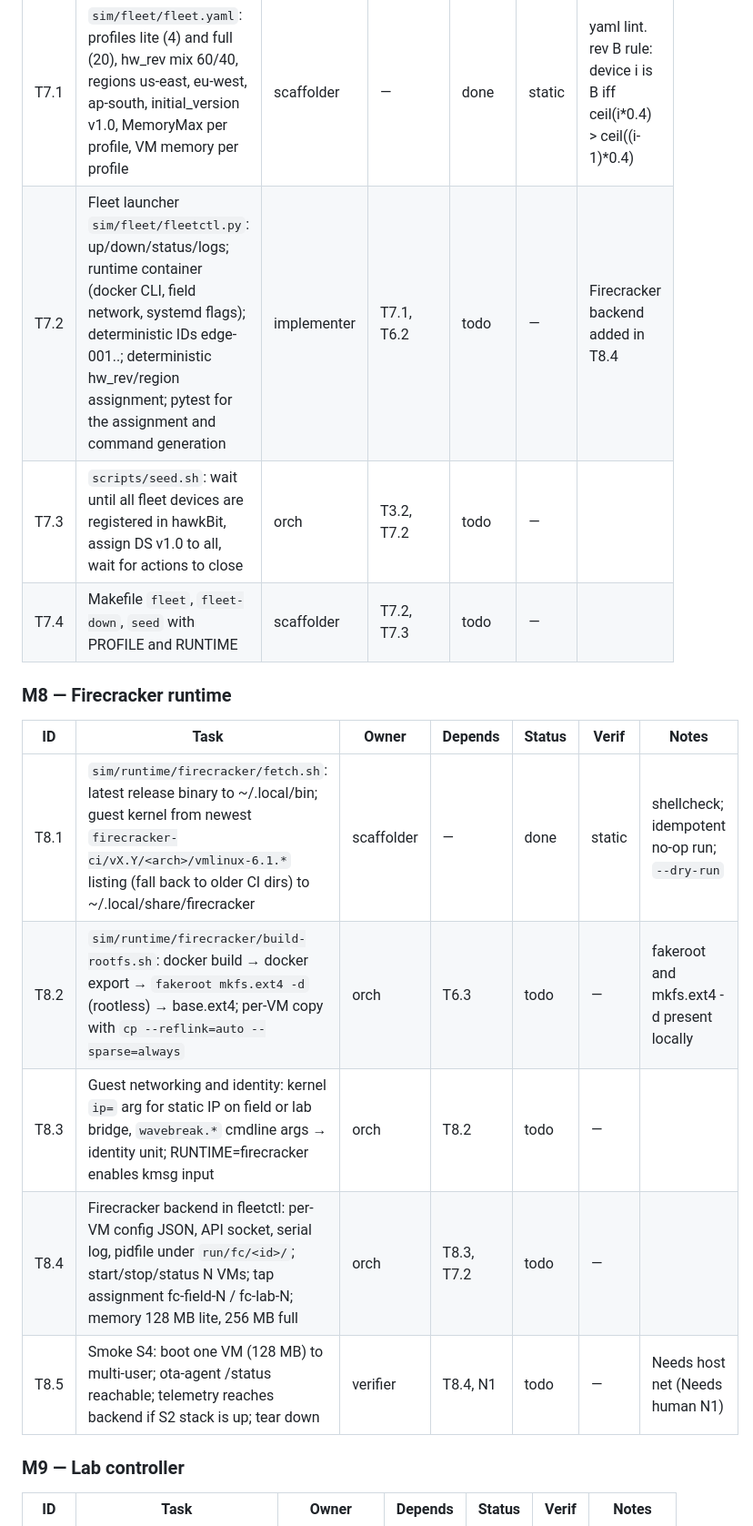
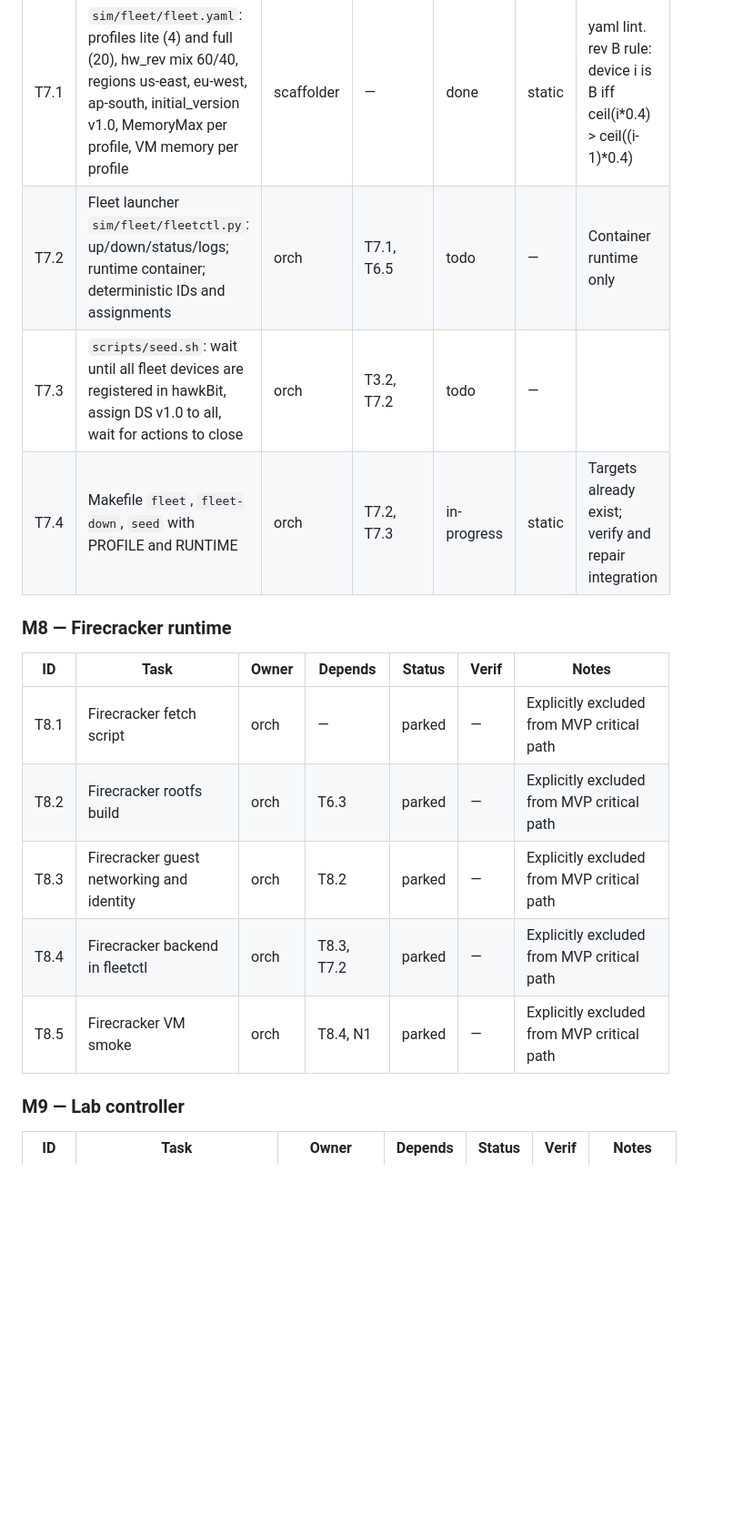
Before and after one commit to phoenixsac/wavebreak, a Markdown page: docs/IMPLEMENTATION.md, the part around one of its changes. Shown at 91% size. Drawn GitHub-style; blank space fills up the shorter version.

Commit message:
Reconcile tracker for container MVP handoff

```diff
--- a/docs/IMPLEMENTATION.md
+++ b/docs/IMPLEMENTATION.md
@@ -80,19 +80,19 @@ STATUS: IN PROGRESS
 | ID | Task | Owner | Depends | Status | Verif | Notes |
 |----|------|-------|---------|--------|-------|-------|
 | T7.1 | `sim/fleet/fleet.yaml`: profiles lite (4) and full (20), hw_rev mix 60/40, regions us-east, eu-west, ap-south, initial_version v1.0, MemoryMax per profile, VM memory per profile | scaffolder | — | done | static | yaml lint. rev B rule: device i is B iff ceil(i*0.4) > ceil((i-1)*0.4) |
-| T7.2 | Fleet launcher `sim/fleet/fleetctl.py`: up/down/status/logs; runtime container (docker CLI, field network, systemd flags); deterministic IDs edge-001..; deterministic hw_rev/region assignment; pytest for the assignment and command generation | implementer | T7.1, T6.2 | todo | — | Firecracker backend added in T8.4 |
+| T7.2 | Fleet launcher `sim/fleet/fleetctl.py`: up/down/status/logs; runtime container; deterministic IDs and assignments | orch | T7.1, T6.5 | todo | — | Container runtime only |
 | T7.3 | `scripts/seed.sh`: wait until all fleet devices are registered in hawkBit, assign DS v1.0 to all, wait for actions to close | orch | T3.2, T7.2 | todo | — | |
-| T7.4 | Makefile `fleet`, `fleet-down`, `seed` with PROFILE and RUNTIME | scaffolder | T7.2, T7.3 | todo | — | |
+| T7.4 | Makefile `fleet`, `fleet-down`, `seed` with PROFILE and RUNTIME | orch | T7.2, T7.3 | in-progress | static | Targets already exist; verify and repair integration |
 
 ### M8 — Firecracker runtime
 
 | ID | Task | Owner | Depends | Status | Verif | Notes |
 |----|------|-------|---------|--------|-------|-------|
-| T8.1 | `sim/runtime/firecracker/fetch.sh`: latest release binary to ~/.local/bin; guest kernel from newest `firecracker-ci/vX.Y/<arch>/vmlinux-6.1.*` listing (fall back to older CI dirs) to ~/.local/share/firecracker | scaffolder | — | done | static | shellcheck; idempotent no-op run; `--dry-run` |
-| T8.2 | `sim/runtime/firecracker/build-rootfs.sh`: docker build → docker export → `fakeroot mkfs.ext4 -d` (rootless) → base.ext4; per-VM copy with `cp --reflink=auto --sparse=always` | orch | T6.3 | todo | — | fakeroot and mkfs.ext4 -d present locally |
-| T8.3 | Guest networking and identity: kernel `ip=` arg for static IP on field or lab bridge, `wavebreak.*` cmdline args → identity unit; RUNTIME=firecracker enables kmsg input | orch | T8.2 | todo | — | |
-| T8.4 | Firecracker backend in fleetctl: per-VM config JSON, API socket, serial log, pidfile under `run/fc/<id>/`; start/stop/status N VMs; tap assignment fc-field-N / fc-lab-N; memory 128 MB lite, 256 MB full | orch | T8.3, T7.2 | todo | — | |
-| T8.5 | Smoke S4: boot one VM (128 MB) to multi-user; ota-agent /status reachable; telemetry reaches backend if S2 stack is up; tear down | verifier | T8.4, N1 | todo | — | Needs host net (Needs human N1) |
+| T8.1 | Firecracker fetch script | orch | — | parked | — | Explicitly excluded from MVP critical path |
+| T8.2 | Firecracker rootfs build | orch | T6.3 | parked | — | Explicitly excluded from MVP critical path |
+| T8.3 | Firecracker guest networking and identity | orch | T8.2 | parked | — | Explicitly excluded from MVP critical path |
+| T8.4 | Firecracker backend in fleetctl | orch | T8.3, T7.2 | parked | — | Explicitly excluded from MVP critical path |
+| T8.5 | Firecracker VM smoke | orch | T8.4, N1 | parked | — | Explicitly excluded from MVP critical path |
 
 ### M9 — Lab controller
 
```
Also changed, not shown: other parts of docs/IMPLEMENTATION.md (+21 -18 lines), AGENTS.md (+1 -0 lines).
